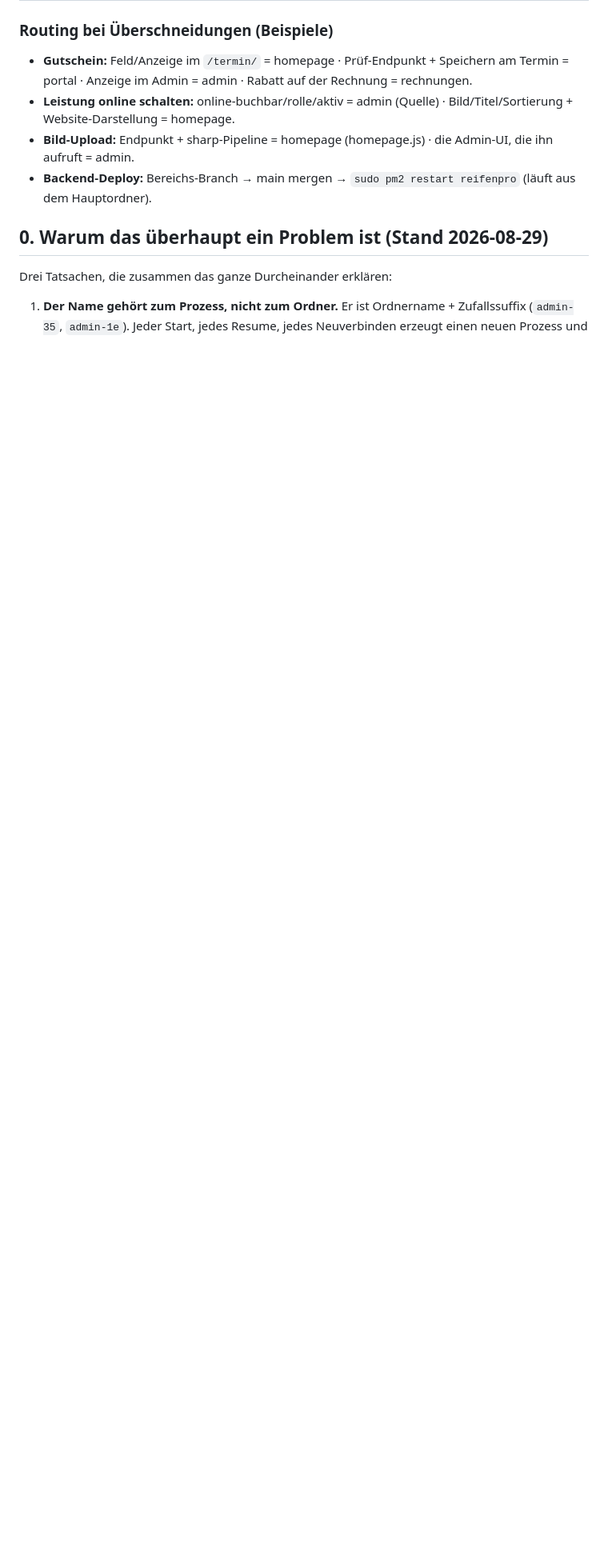
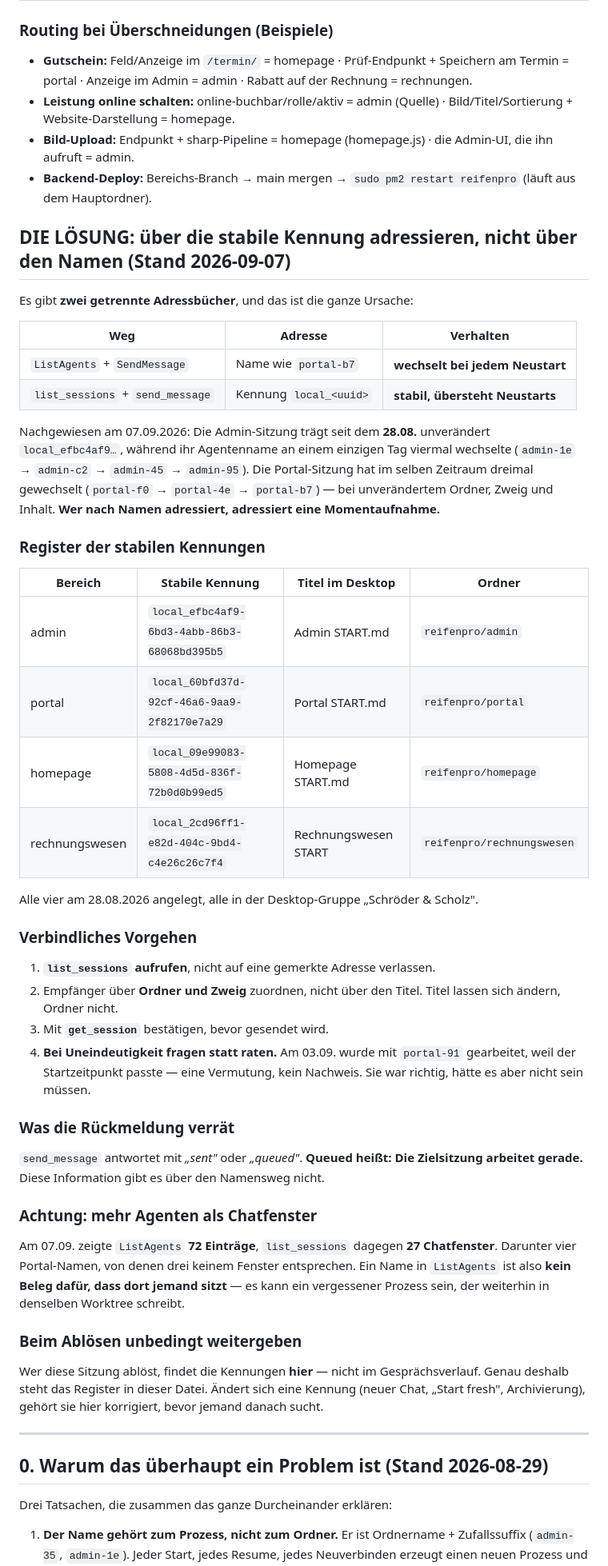
Before and after one commit to MotionWerkUG/reifenpro-backend, a Markdown page: .claude/bereiche/SESSIONS.md, the part around the change. Shown at 80% size. Drawn GitHub-style; blank space fills up the shorter version.

Commit message:
Sitzungen ueber die stabile Kennung adressieren, nicht ueber den Namen
Der Inhaber hat wiederholt gemeldet, dass die Verstaendigung zwischen den Sitzungen an
falschen Adressen scheitert. Die Ursache ist jetzt nachgewiesen: Es gibt ZWEI Adressbuecher,
und bisher wurde das falsche benutzt.

  ListAgents + SendMessage       Name wie "portal-b7"    wechselt bei jedem Neustart
  list_sessions + send_message   Kennung local_<uuid>    stabil, uebersteht Neustarts

BELEG: Die Admin-Sitzung traegt seit dem 28.08. unveraendert local_efbc4af9..., waehrend ihr
Agentenname an einem einzigen Tag viermal wechselte (admin-1e, admin-c2, admin-45, admin-95).
Die Portal-Sitzung wechselte im selben Zeitraum dreimal (portal-f0, portal-4e, portal-b7) --
bei unveraendertem Ordner, Zweig und Inhalt. Sie hat es auf Nachfrage bestaetigt: dieselbe
Sitzung, dieselben Vorgaenge im Verlauf, nur ein anderer Name.

AUFGENOMMEN: Register der vier stabilen Kennungen, das verbindliche Vorgehen (auflisten,
ueber Ordner und Zweig zuordnen statt ueber den Titel, mit get_session bestaetigen, bei
Uneindeutigkeit fragen statt raten) und zwei Beobachtungen, die es ueber den Namensweg nicht
gibt:
- "queued" statt "sent" heisst, dass die Zielsitzung gerade arbeitet.
- Am 07.09. zeigte ListAgents 72 Eintraege, list_sessions aber nur 27 Chatfenster. Ein Name
  in der Agentenliste ist also KEIN Beleg dafuer, dass dort jemand sitzt -- es kann ein
  vergessener Prozess sein, der weiterhin in denselben Worktree schreibt.

WARUM IN DIESER DATEI UND NICHT NUR IM VERLAUF: Vorschlag der Portal-Sitzung, und er ist
richtig. Wer diese Sitzung abloest, sucht sonst wieder nach Namen und steht vor derselben
Frage. Am 03.09. wurde mit "portal-91" gearbeitet, weil der Startzeitpunkt passte -- eine
Vermutung, kein Nachweis. Sie war richtig, haette es aber nicht sein muessen.

Co-Authored-By: Claude Opus 5 <noreply@anthropic.com>

```diff
--- a/.claude/bereiche/SESSIONS.md
+++ b/.claude/bereiche/SESSIONS.md
@@ -22,6 +22,59 @@ Eine Sparte pro Session. Was nicht dein Bereich ist, gib an die zuständige Sess
 - **Leistung online schalten:** online-buchbar/rolle/aktiv = admin (Quelle) · Bild/Titel/Sortierung + Website-Darstellung = homepage.
 - **Bild-Upload:** Endpunkt + sharp-Pipeline = homepage (homepage.js) · die Admin-UI, die ihn aufruft = admin.
 - **Backend-Deploy:** Bereichs-Branch → main mergen → `sudo pm2 restart reifenpro` (läuft aus dem Hauptordner).
+
+## DIE LÖSUNG: über die stabile Kennung adressieren, nicht über den Namen (Stand 2026-09-07)
+
+Es gibt **zwei getrennte Adressbücher**, und das ist die ganze Ursache:
+
+| Weg | Adresse | Verhalten |
+|---|---|---|
+| `ListAgents` + `SendMessage` | Name wie `portal-b7` | **wechselt bei jedem Neustart** |
+| `list_sessions` + `send_message` | Kennung `local_<uuid>` | **stabil, übersteht Neustarts** |
+
+Nachgewiesen am 07.09.2026: Die Admin-Sitzung trägt seit dem **28.08.** unverändert
+`local_efbc4af9…`, während ihr Agentenname an einem einzigen Tag viermal wechselte
+(`admin-1e` → `admin-c2` → `admin-45` → `admin-95`). Die Portal-Sitzung hat im selben
+Zeitraum dreimal gewechselt (`portal-f0` → `portal-4e` → `portal-b7`) — bei unverändertem
+Ordner, Zweig und Inhalt. **Wer nach Namen adressiert, adressiert eine Momentaufnahme.**
+
+### Register der stabilen Kennungen
+
+| Bereich | Stabile Kennung | Titel im Desktop | Ordner |
+|---|---|---|---|
+| admin | `local_efbc4af9-6bd3-4abb-86b3-68068bd395b5` | Admin START.md | `reifenpro/admin` |
+| portal | `local_60bfd37d-92cf-46a6-9aa9-2f82170e7a29` | Portal START.md | `reifenpro/portal` |
+| homepage | `local_09e99083-5808-4d5d-836f-72b0d0b99ed5` | Homepage START.md | `reifenpro/homepage` |
+| rechnungswesen | `local_2cd96ff1-e82d-404c-9bd4-c4e26c26c7f4` | Rechnungswesen START | `reifenpro/rechnungswesen` |
+
+Alle vier am 28.08.2026 angelegt, alle in der Desktop-Gruppe „Schröder & Scholz".
+
+### Verbindliches Vorgehen
+
+1. **`list_sessions` aufrufen**, nicht auf eine gemerkte Adresse verlassen.
+2. Empfänger über **Ordner und Zweig** zuordnen, nicht über den Titel. Titel lassen sich
+   ändern, Ordner nicht.
+3. Mit **`get_session`** bestätigen, bevor gesendet wird.
+4. **Bei Uneindeutigkeit fragen statt raten.** Am 03.09. wurde mit `portal-91` gearbeitet,
+   weil der Startzeitpunkt passte — eine Vermutung, kein Nachweis. Sie war richtig, hätte es
+   aber nicht sein müssen.
+
+### Was die Rückmeldung verrät
+`send_message` antwortet mit *„sent"* oder *„queued"*. **Queued heißt: Die Zielsitzung
+arbeitet gerade.** Diese Information gibt es über den Namensweg nicht.
+
+### Achtung: mehr Agenten als Chatfenster
+Am 07.09. zeigte `ListAgents` **72 Einträge**, `list_sessions` dagegen **27 Chatfenster**.
+Darunter vier Portal-Namen, von denen drei keinem Fenster entsprechen. Ein Name in
+`ListAgents` ist also **kein Beleg dafür, dass dort jemand sitzt** — es kann ein vergessener
+Prozess sein, der weiterhin in denselben Worktree schreibt.
+
+### Beim Ablösen unbedingt weitergeben
+Wer diese Sitzung ablöst, findet die Kennungen **hier** — nicht im Gesprächsverlauf. Genau
+deshalb steht das Register in dieser Datei. Ändert sich eine Kennung (neuer Chat, „Start
+fresh", Archivierung), gehört sie hier korrigiert, bevor jemand danach sucht.
+
+---
 
 ## 0. Warum das überhaupt ein Problem ist (Stand 2026-08-29)
 
```
